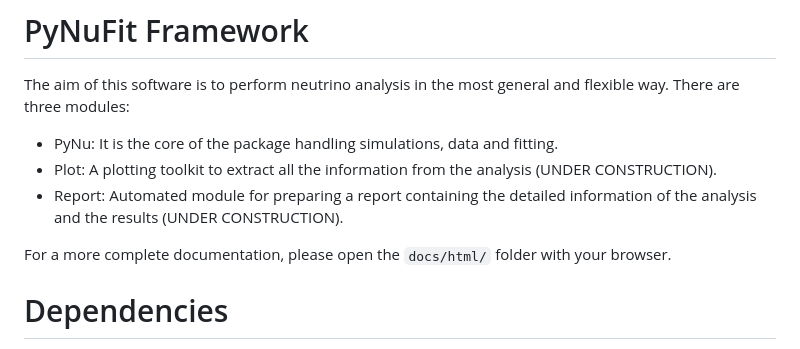
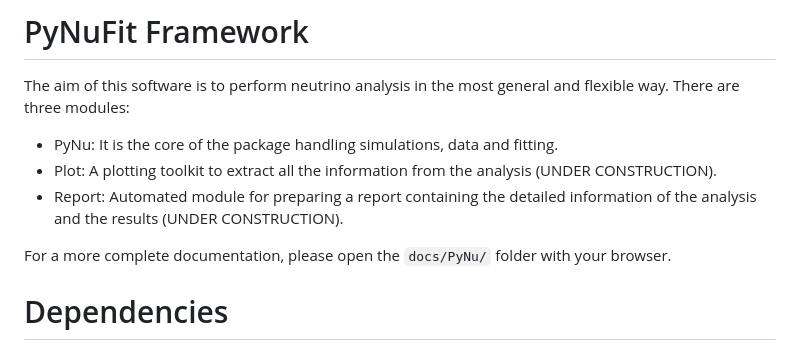
Before and after one commit to pabloferm/Pynu, a Markdown page: README.md, the part around the change. GitHub-like rendering.

Commit message:
little typo

````diff
--- a/README.md
+++ b/README.md
@@ -7,7 +7,7 @@ The aim of this software is to perform neutrino analysis in the most general and
 - Plot: A plotting toolkit to extract all the information from the analysis (UNDER CONSTRUCTION).
 - Report: Automated module for preparing a report containing the detailed information of the analysis and the results (UNDER CONSTRUCTION).
 
-For a more complete documentation, please open the ```docs/html/``` folder with your browser.
+For a more complete documentation, please open the ```docs/PyNu/``` folder with your browser.
 
 
 # Dependencies
````
